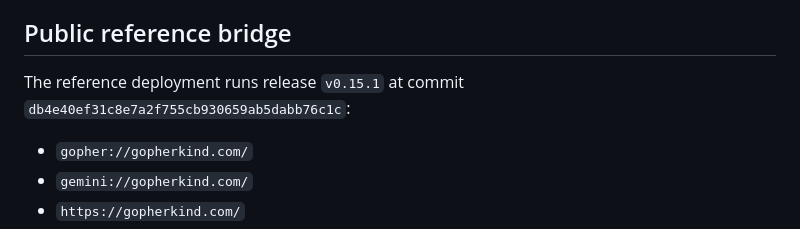
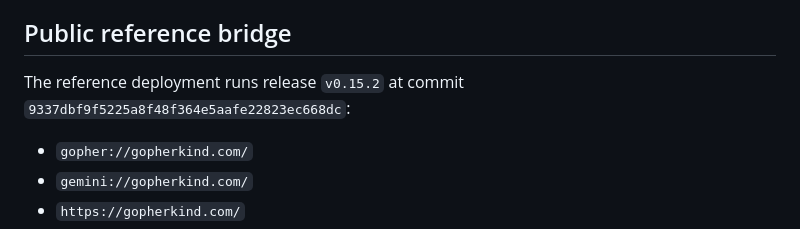
Before and after one commit to forgesworn/burrow, a Markdown page: docs/operations.md, the part around the change. GitHub-like rendering.

Commit message:
docs: record the v0.15.2 deployment

```diff
--- a/docs/operations.md
+++ b/docs/operations.md
@@ -5,8 +5,8 @@ to `127.0.0.1`. Exposing a bridge is an explicit operator decision.
 
 ## Public reference bridge
 
-The reference deployment runs release `v0.15.1` at commit
-`db4e40ef31c8e7a2f755cb930659ab5dabb76c1c`:
+The reference deployment runs release `v0.15.2` at commit
+`9337dbf9f5225a8f48f364e5aafe22823ec668dc`:
 
 - `gopher://gopherkind.com/`
 - `gemini://gopherkind.com/`
```
